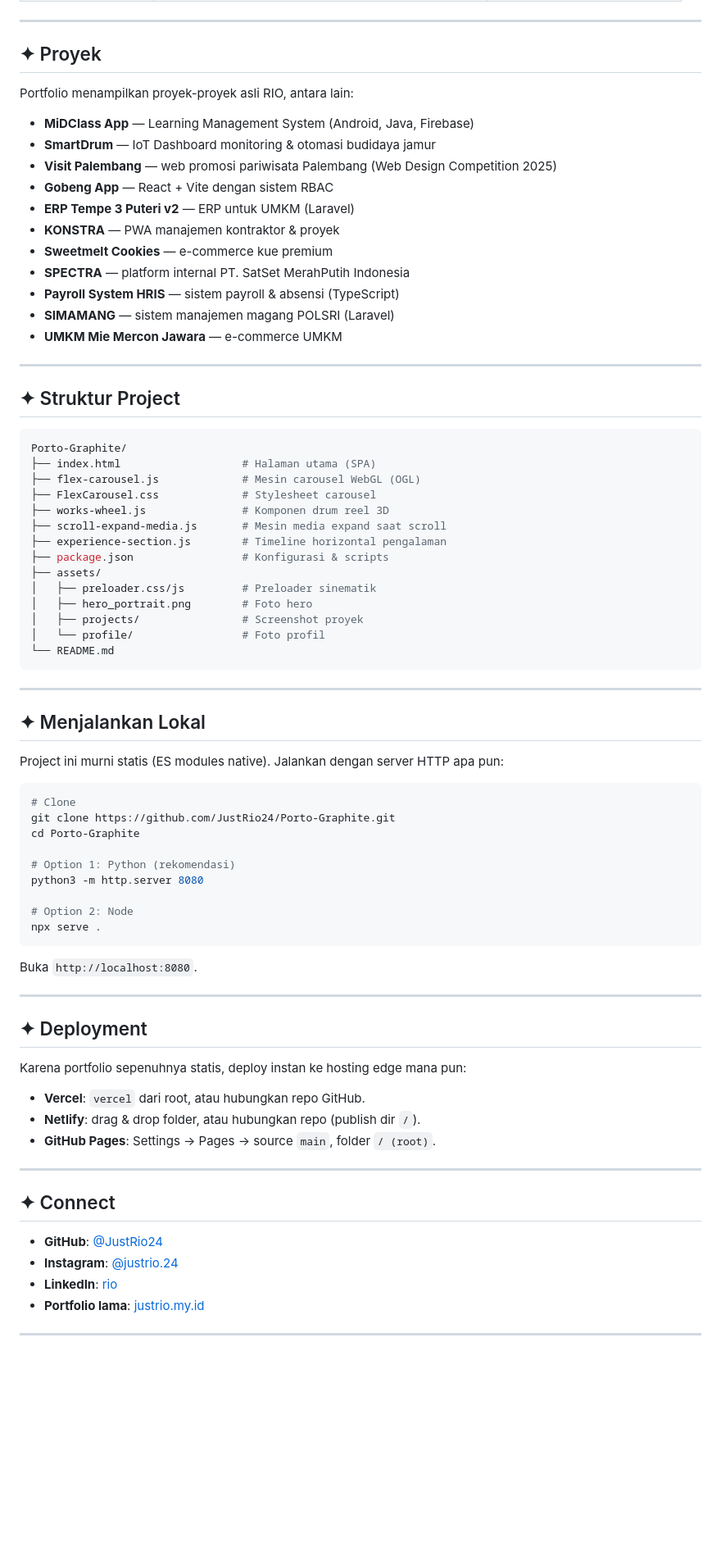
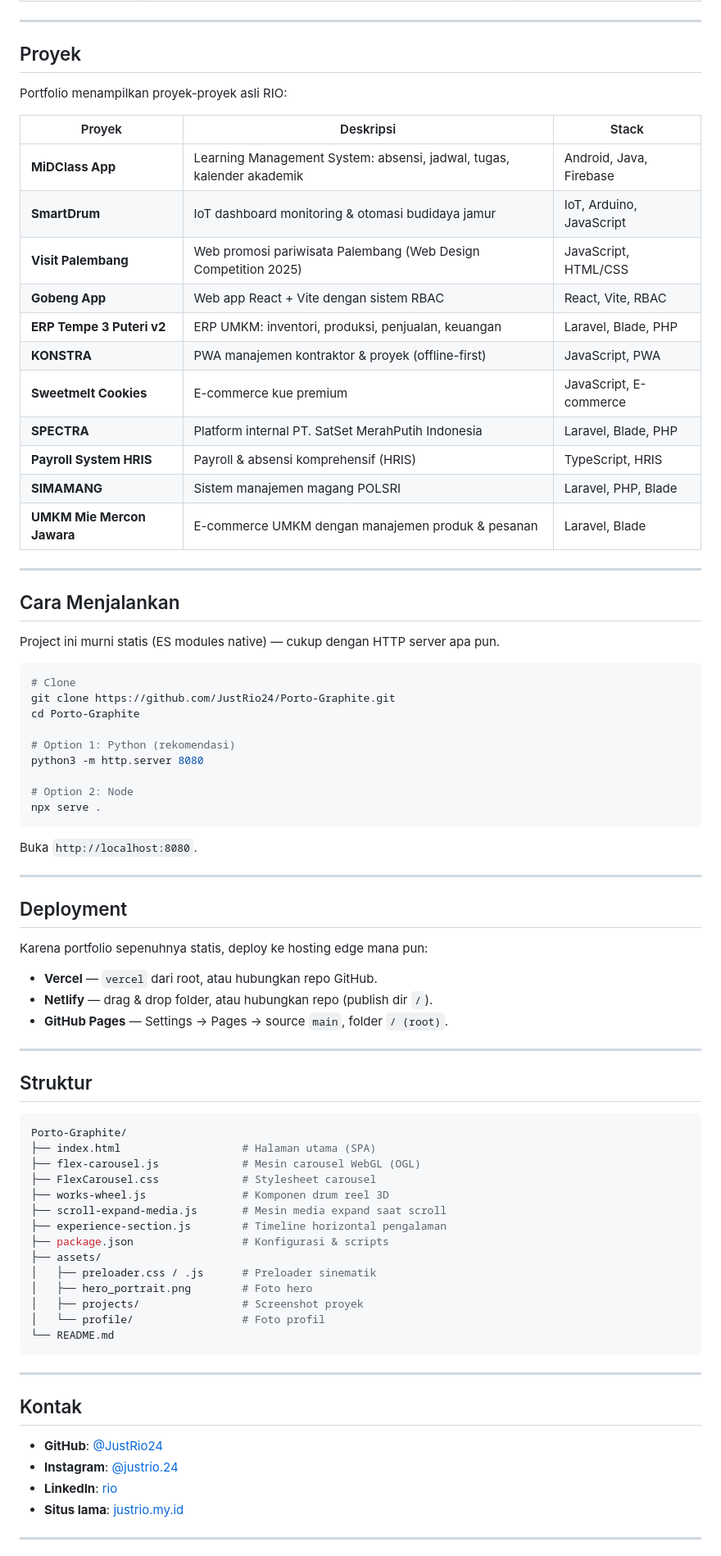
Before and after one commit to JustRio24/Porto-Graphite, a Markdown page: README.md, the part around one of its changes. Shown at 82% size. Drawn GitHub-style; blank space fills up the shorter version.

````diff
--- a/README.md
+++ b/README.md
@@ -49,48 +69,29 @@
 
 ---
 
-## ✦ Proyek
+## Proyek
 
-Portfolio menampilkan proyek-proyek asli RIO, antara lain:
+Portfolio menampilkan proyek-proyek asli RIO:
 
-- **MiDClass App** — Learning Management System (Android, Java, Firebase)
-- **SmartDrum** — IoT Dashboard monitoring & otomasi budidaya jamur
-- **Visit Palembang** — web promosi pariwisata Palembang (Web Design Competition 2025)
-- **Gobeng App** — React + Vite dengan sistem RBAC
-- **ERP Tempe 3 Puteri v2** — ERP untuk UMKM (Laravel)
-- **KONSTRA** — PWA manajemen kontraktor & proyek
-- **Sweetmelt Cookies** — e-commerce kue premium
-- **SPECTRA** — platform internal PT. SatSet MerahPutih Indonesia
-- **Payroll System HRIS** — sistem payroll & absensi (TypeScript)
-- **SIMAMANG** — sistem manajemen magang POLSRI (Laravel)
-- **UMKM Mie Mercon Jawara** — e-commerce UMKM
+| Proyek | Deskripsi | Stack |
+|---|---|---|
+| **MiDClass App** | Learning Management System: absensi, jadwal, tugas, kalender akademik | Android, Java, Firebase |
+| **SmartDrum** | IoT dashboard monitoring & otomasi budidaya jamur | IoT, Arduino, JavaScript |
+| **Visit Palembang** | Web promosi pariwisata Palembang (Web Design Competition 2025) | JavaScript, HTML/CSS |
+| **Gobeng App** | Web app React + Vite dengan sistem RBAC | React, Vite, RBAC |
+| **ERP Tempe 3 Puteri v2** | ERP UMKM: inventori, produksi, penjualan, keuangan | Laravel, Blade, PHP |
+| **KONSTRA** | PWA manajemen kontraktor & proyek (offline-first) | JavaScript, PWA |
+| **Sweetmelt Cookies** | E-commerce kue premium | JavaScript, E-commerce |
+| **SPECTRA** | Platform internal PT. SatSet MerahPutih Indonesia | Laravel, Blade, PHP |
+| **Payroll System HRIS** | Payroll & absensi komprehensif (HRIS) | TypeScript, HRIS |
+| **SIMAMANG** | Sistem manajemen magang POLSRI | Laravel, PHP, Blade |
+| **UMKM Mie Mercon Jawara** | E-commerce UMKM dengan manajemen produk & pesanan | Laravel, Blade |
 
 ---
 
-## ✦ Struktur Project
+## Cara Menjalankan
 
-```bash
-Porto-Graphite/
-├── index.html                   # Halaman utama (SPA)
-├── flex-carousel.js             # Mesin carousel WebGL (OGL)
-├── FlexCarousel.css             # Stylesheet carousel
-├── works-wheel.js               # Komponen drum reel 3D
-├── scroll-expand-media.js       # Mesin media expand saat scroll
-├── experience-section.js        # Timeline horizontal pengalaman
-├── package.json                 # Konfigurasi & scripts
-├── assets/
-│   ├── preloader.css/js         # Preloader sinematik
-│   ├── hero_portrait.png        # Foto hero
-│   ├── projects/                # Screenshot proyek
-│   └── profile/                 # Foto profil
-└── README.md
-```
-
----
-
-## ✦ Menjalankan Lokal
-
-Project ini murni statis (ES modules native). Jalankan dengan server HTTP apa pun:
+Project ini murni statis (ES modules native) — cukup dengan HTTP server apa pun.
 
 ```bash
 # Clone
@@ -108,22 +109,43 @@ Buka `http://localhost:8080`.
 
 ---
 
-## ✦ Deployment
+## Deployment
 
-Karena portfolio sepenuhnya statis, deploy instan ke hosting edge mana pun:
+Karena portfolio sepenuhnya statis, deploy ke hosting edge mana pun:
 
-- **Vercel**: `vercel` dari root, atau hubungkan repo GitHub.
-- **Netlify**: drag & drop folder, atau hubungkan repo (publish dir `/`).
-- **GitHub Pages**: Settings → Pages → source `main`, folder `/ (root)`.
+- **Vercel** — `vercel` dari root, atau hubungkan repo GitHub.
+- **Netlify** — drag & drop folder, atau hubungkan repo (publish dir `/`).
+- **GitHub Pages** — Settings → Pages → source `main`, folder `/ (root)`.
 
 ---
 
-## ✦ Connect
+## Struktur
+
+```bash
+Porto-Graphite/
+├── index.html                   # Halaman utama (SPA)
+├── flex-carousel.js             # Mesin carousel WebGL (OGL)
+├── FlexCarousel.css             # Stylesheet carousel
+├── works-wheel.js               # Komponen drum reel 3D
+├── scroll-expand-media.js       # Mesin media expand saat scroll
+├── experience-section.js        # Timeline horizontal pengalaman
+├── package.json                 # Konfigurasi & scripts
+├── assets/
+│   ├── preloader.css / .js      # Preloader sinematik
+│   ├── hero_portrait.png        # Foto hero
+│   ├── projects/                # Screenshot proyek
+│   └── profile/                 # Foto profil
+└── README.md
+```
+
+---
+
+## Kontak
 
 - **GitHub**: [@JustRio24](https://github.com/JustRio24)
 - **Instagram**: [@justrio.24](https://www.instagram.com/justrio.24/)
 - **LinkedIn**: [rio](https://www.linkedin.com/in/rio-rio-86a687297/)
-- **Portfolio lama**: [justrio.my.id](https://justrio.my.id)
+- **Situs lama**: [justrio.my.id](https://justrio.my.id)
 
 ---
 
````
Also changed, not shown: other parts of README.md (+50 -30 lines).
